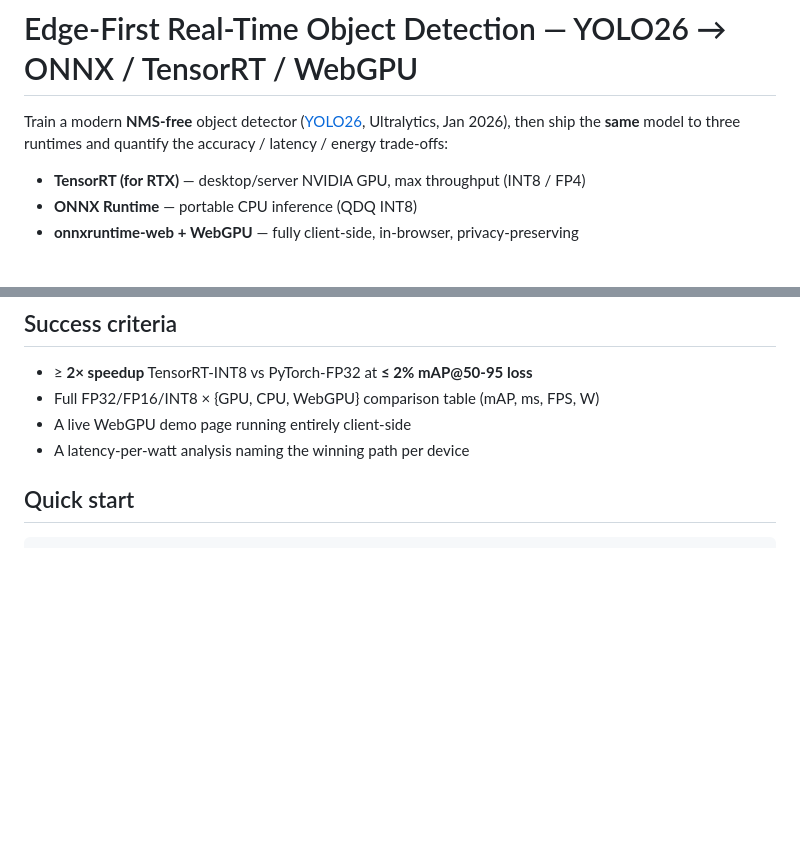
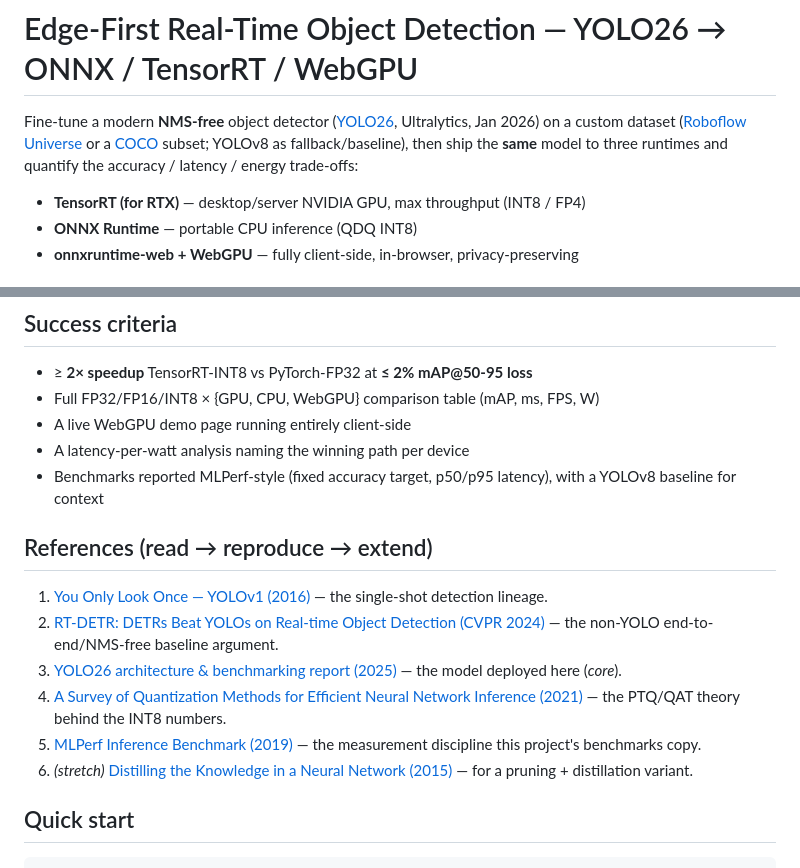
Before and after one commit to Karan-Anchan/edge-yolo26-deployment, a Markdown page: README.md, 2 parts joined by grey strips. GitHub-like rendering; blank space fills up the shorter version.

Commit message:
docs: align README with roadmap v2.0 project 1

```diff
--- a/README.md
+++ b/README.md
@@ -1,8 +1,9 @@
 # Edge-First Real-Time Object Detection — YOLO26 → ONNX / TensorRT / WebGPU
 
-Train a modern **NMS-free** object detector ([YOLO26](https://docs.ultralytics.com/models/yolo26),
-Ultralytics, Jan 2026), then ship the **same** model to three runtimes and
-quantify the accuracy / latency / energy trade-offs:
+Fine-tune a modern **NMS-free** object detector ([YOLO26](https://docs.ultralytics.com/models/yolo26),
+Ultralytics, Jan 2026) on a custom dataset ([Roboflow Universe](https://universe.roboflow.com/)
+or a [COCO](https://cocodataset.org/) subset; YOLOv8 as fallback/baseline), then ship the
+**same** model to three runtimes and quantify the accuracy / latency / energy trade-offs:
 
 - **TensorRT (for RTX)** — desktop/server NVIDIA GPU, max throughput (INT8 / FP4)
 - **ONNX Runtime** — portable CPU inference (QDQ INT8)
@@ -71,6 +72,17 @@ edge_yolo26_deployment/
 - Full FP32/FP16/INT8 × {GPU, CPU, WebGPU} comparison table (mAP, ms, FPS, W)
 - A live WebGPU demo page running entirely client-side
 - A latency-per-watt analysis naming the winning path per device
+- Benchmarks reported MLPerf-style (fixed accuracy target, p50/p95 latency),
+  with a YOLOv8 baseline for context
+
+## References (read → reproduce → extend)
+
+1. [You Only Look Once — YOLOv1 (2016)](https://arxiv.org/abs/1506.02640) — the single-shot detection lineage.
+2. [RT-DETR: DETRs Beat YOLOs on Real-time Object Detection (CVPR 2024)](https://arxiv.org/abs/2304.08069) — the non-YOLO end-to-end/NMS-free baseline argument.
+3. [YOLO26 architecture & benchmarking report (2025)](https://arxiv.org/html/2509.25164v2) — the model deployed here (*core*).
+4. [A Survey of Quantization Methods for Efficient Neural Network Inference (2021)](https://arxiv.org/abs/2103.13630) — the PTQ/QAT theory behind the INT8 numbers.
+5. [MLPerf Inference Benchmark (2019)](https://arxiv.org/abs/1911.02549) — the measurement discipline this project's benchmarks copy.
+6. *(stretch)* [Distilling the Knowledge in a Neural Network (2015)](https://arxiv.org/abs/1503.02531) — for a pruning + distillation variant.
 
 ## Quick start
 
```
